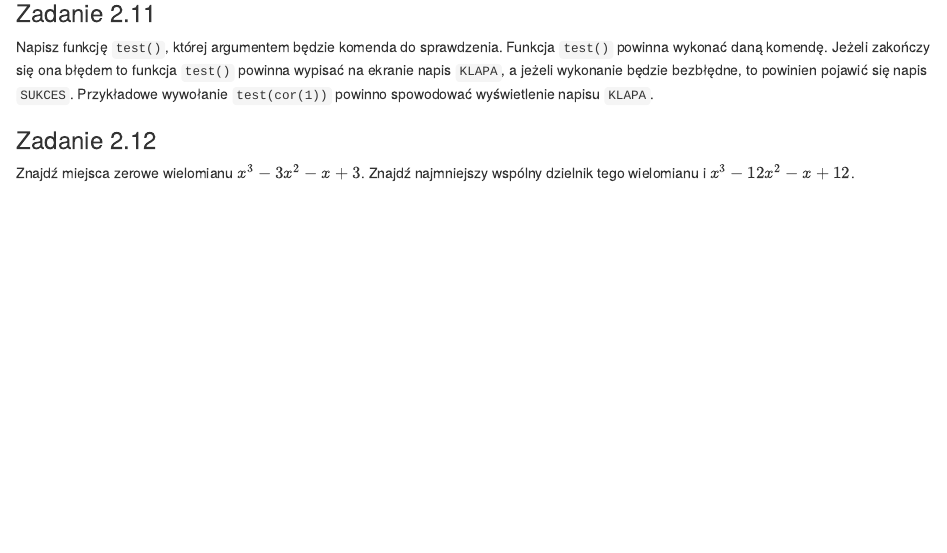
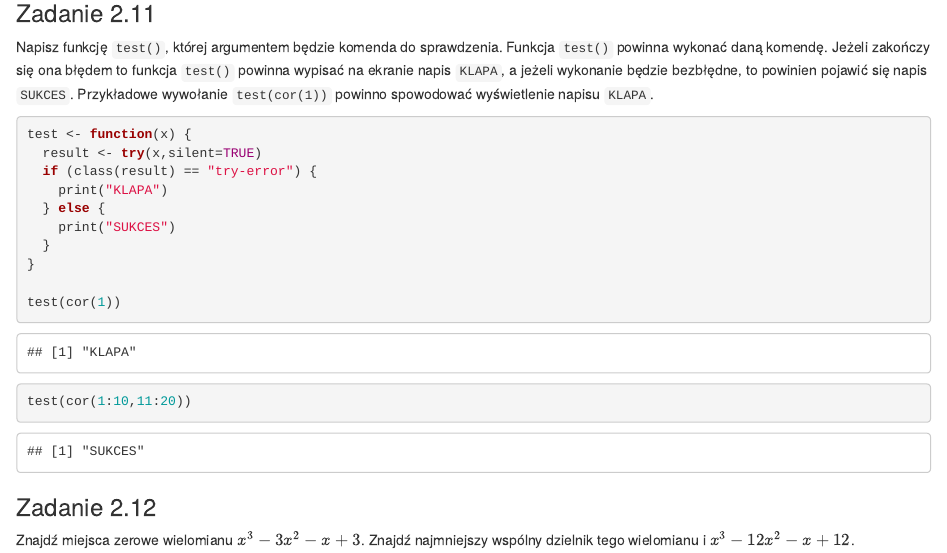
Before and after one commit to mirekdlugosz/Biecek-zadania, an R Markdown document (r2.Rmd): the page in a window 1100 px wide, from 6320 px down. Rendered offline with R 4.5, knitr and Pandoc, with nearby package versions; some code elsewhere in the file could not run offline; common packages that the code uses without loading them are loaded.

Commit message:
r2.Rmd - rozwiązanie zadania 2.11

````diff
--- a/r2.Rmd
+++ b/r2.Rmd
@@ -245,6 +245,20 @@ a jeżeli wykonanie będzie bezbłędne, to powinien pojawić się napis `SUKCES
 Przykładowe wywołanie `test(cor(1))` powinno spowodować wyświetlenie
 napisu `KLAPA`.
 
+```{r exceptions2.11}
+test <- function(x) {
+  result <- try(x,silent=TRUE)
+  if (class(result) == "try-error") {
+    print("KLAPA")
+  } else {
+    print("SUKCES")
+  }
+}
+
+test(cor(1))
+test(cor(1:10,11:20))
+```
+
 ### Zadanie 2.12
 
 Znajdź miejsca zerowe wielomianu $x^3 − 3x^2 − x + 3$. Znajdź najmniejszy
````
